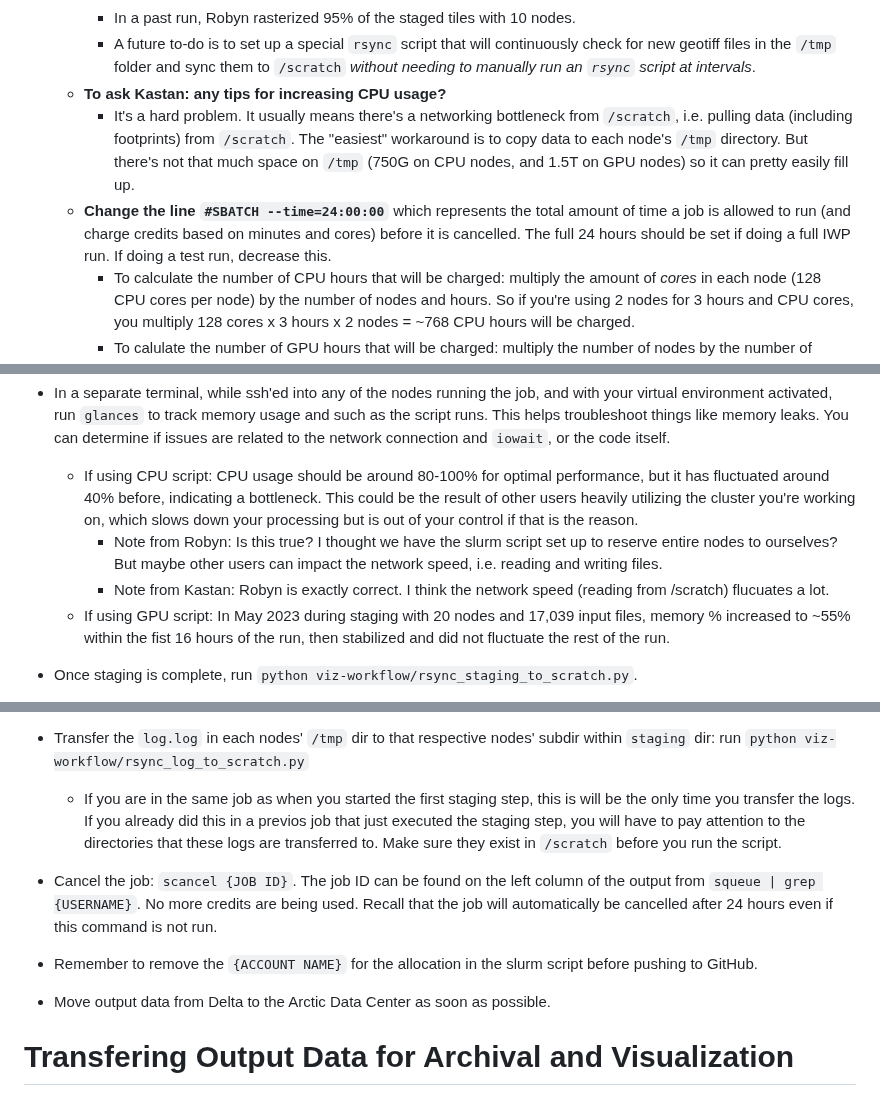
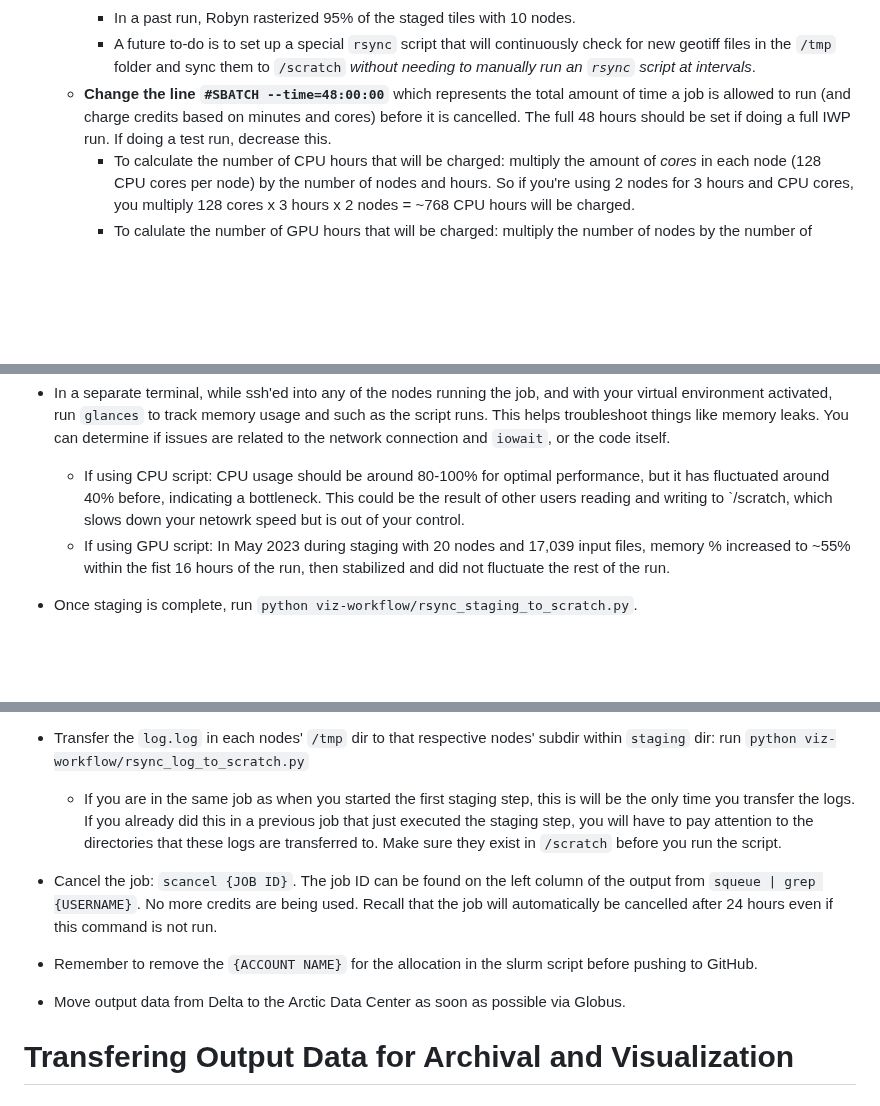
Before and after one commit to PermafrostDiscoveryGateway/viz-info, a Markdown page: 09_iwp-workflow.md, 3 parts joined by grey strips. Drawn GitHub-style; blank space fills up the shorter version.

Commit message:
updated documentation for IWP workflow for changes in delta infrastructure, and advice from past runs

```diff
--- a/09_iwp-workflow.md
+++ b/09_iwp-workflow.md
@@ -29,9 +29,7 @@ The ice wedge polygons dataset is very large, so we use `ray` to run the workflo
         - For the IWP workflow run in May 2023, 20 nodes were used to stage 17,039 input shapefiles. This was to avoid out-of-memory errors, and to process the data within 24 hours (increasing the number of nodes decreases the execution time). The data processing finished with just a few minutes to spare, so make sure you allocate enough nodes. Rsyncing the files took about an hour and the first rsync was initiated when just 80% of the tiles were complete, in order to ensure that at least that many files were stored safely off `/tmp`. Subsequent `rsync` runs were faster as there were fewer files to write or re-write.
         - In a past run, Robyn rasterized 95% of the staged tiles with 10 nodes.
         - A future to-do is to set up a special `rsync` script that will continuously check for new geotiff files in the `/tmp` folder and sync them to `/scratch` _without needing to manually run an `rsync` script at intervals_.
-    - **To ask Kastan: any tips for increasing CPU usage?**
-        - It's a hard problem. It usually means there's a networking bottleneck from `/scratch`, i.e. pulling data (including footprints) from `/scratch`. The "easiest" workaround is to copy data to each node's `/tmp` directory. But there's not that much space on `/tmp` (750G on CPU nodes, and 1.5T on GPU nodes) so it can pretty easily fill up.
-    - **Change the line `#SBATCH --time=24:00:00`** which represents the total amount of time a job is allowed to run (and charge credits based on minutes and cores) before it is cancelled. The full 24 hours should be set if doing a full IWP run. If doing a test run, decrease this.
+    - **Change the line `#SBATCH --time=48:00:00`** which represents the total amount of time a job is allowed to run (and charge credits based on minutes and cores) before it is cancelled. The full 48 hours should be set if doing a full IWP run. If doing a test run, decrease this.
         - To calculate the number of CPU hours that will be charged: multiply the amount of _cores_ in each node (128 CPU cores per node) by the number of nodes and hours. So if you're using 2 nodes for 3 hours and CPU cores, you multiply 128 cores x 3 hours x 2 nodes = ~768 CPU hours will be charged.
         - To calulate the number of GPU hours that will be charged: multiply the number of nodes by the number of minutes by 0.05.
     - **Change the line `#SBATCH --account={ACCOUNT NAME}`** and enter the account name for the appropriate allocation. Note that our allocations come with GPU and CPU counterparts that are billed separately. Use CPU when ample hours are available. CPU has smaller `/tmp` local SSD (about half as much as GPU `/tmp`) which is a downside. If we need more space on `/tmp` than normal or are running low on compute hours, use GPU. Note that we do __not__ store these private account names on GitHub, so pay attention to this line when you are pushing.
@@ -106,9 +104,7 @@ The ice wedge polygons dataset is very large, so we use `ray` to run the workflo
     - The script takes a few seconds to start (the terminal looks like it's hanging), then rapidly prints statements throughout the entire process, so when that stops and there is a summary of the staging in the last print statement, you know the step is complete. You can also monitor CPU usage on glances and see that it has returned to a very low % again (like 0.2%).
 
 -  In a separate terminal, while ssh'ed into any of the nodes running the job, and with your virtual environment activated, run `glances` to track memory usage and such as the script runs. This helps troubleshoot things like memory leaks. You can determine if issues are related to the network connection and `iowait`, or the code itself.
-    - If using CPU script: CPU usage should be around 80-100% for optimal performance, but it has fluctuated around 40% before, indicating a bottleneck. This could be the result of other users heavily utilizing the cluster you're working on, which slows down your processing but is out of your control if that is the reason.
-      - Note from Robyn: Is this true? I thought we have the slurm script set up to reserve entire nodes to ourselves? But maybe other users can impact the network speed, i.e. reading and writing files.
-      - Note from Kastan: Robyn is exactly correct. I think the network speed (reading from /scratch) flucuates a lot.
+    - If using CPU script: CPU usage should be around 80-100% for optimal performance, but it has fluctuated around 40% before, indicating a bottleneck. This could be the result of other users reading and writing to `/scratch, which slows down your netowrk speed but is out of your control.
     - If using GPU script: In May 2023 during staging with 20 nodes and 17,039 input files, memory % increased to ~55% within the fist 16 hours of the run, then stabilized and did not fluctuate the rest of the run.
 
 -  Once staging is complete, run `python viz-workflow/rsync_staging_to_scratch.py`.
@@ -151,13 +148,13 @@ The ice wedge polygons dataset is very large, so we use `ray` to run the workflo
     - These tiles are written directly to `/scratch`
 
 - Transfer the `log.log` in each nodes' `/tmp` dir to that respective nodes' subdir within `staging` dir: run `python viz-workflow/rsync_log_to_scratch.py`
-    - If you are in the same job as when you started the first staging step, this is will be the only time you transfer the logs. If you already did this in a previos job that just executed the staging step, you will have to pay attention to the directories that these logs are transferred to. Make sure they exist in `/scratch` before you run the script.
+    - If you are in the same job as when you started the first staging step, this is will be the only time you transfer the logs. If you already did this in a previous job that just executed the staging step, you will have to pay attention to the directories that these logs are transferred to. Make sure they exist in `/scratch` before you run the script.
 
 - Cancel the job: `scancel {JOB ID}`. The job ID can be found on the left column of the output from `squeue | grep {USERNAME}`. No more credits are being used. Recall that the job will automatically be cancelled after 24 hours even if this command is not run.
 
 - Remember to remove the `{ACCOUNT NAME}` for the allocation in the slurm script before pushing to GitHub.
 
-- Move output data from Delta to the Arctic Data Center as soon as possible.
+- Move output data from Delta to the Arctic Data Center as soon as possible via Globus.
 
 # Transfering Output Data for Archival and Visualization
 
```
Also changed, not shown: other parts of 09_iwp-workflow.md (+2 -1 lines).
